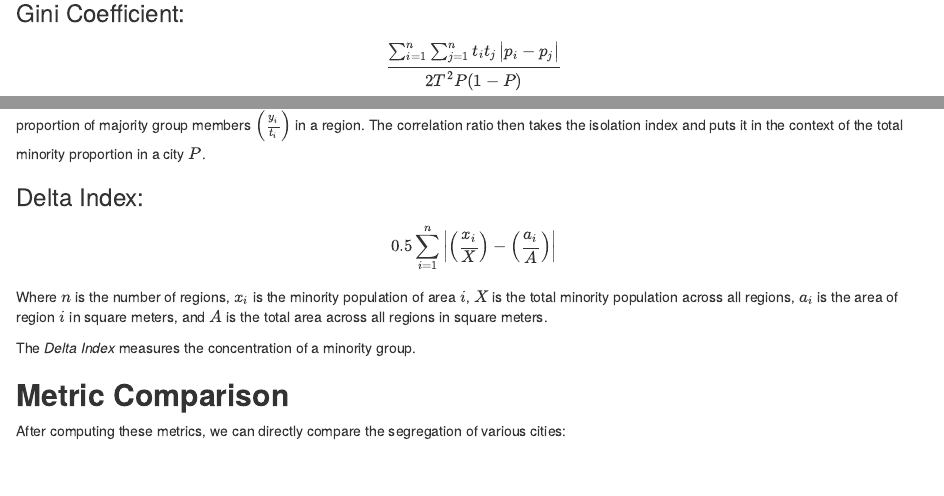
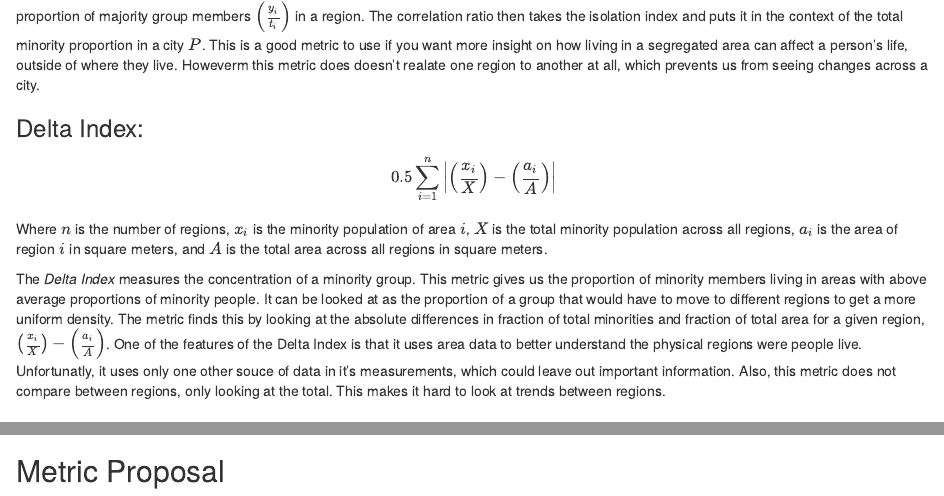
Before and after one commit to spencer501/info370-a2-data-wrangling, an R Markdown document (index.Rmd): the page in a window 1100 px wide, from 200 px down before the commit and from 770 px down after it, and a second part further down, joined at a grey line. Rendered offline with R 4.5, knitr and Pandoc, with nearby package versions; some code elsewhere in the file could not run offline.

Commit message:
Finish metric definitions

```diff
--- a/index.Rmd
+++ b/index.Rmd
@@ -78,7 +78,11 @@ indicating more segregation. The isolation index is determined by looking at
 the proportion of minority members $\left( \frac{{x}_{i}}{X} \right)$ and
 proportion of majority group members $\left( \frac{{y}_{i}}{{t}_{i}} \right)$
 in a region. The correlation ratio then takes the isolation index and puts it in
-the context of the total minority proportion in a city $P$.
+the context of the total minority proportion in a city $P$. This is a good
+metric to use if you want more insight on how living in a segregated area can
+affect a person's life, outside of where they live. Howeverm this metric does
+doesn't realate one region to another at all, which prevents us from seeing
+changes across a city.
 
 
 ### Delta Index:
@@ -90,7 +94,18 @@ $i$, $X$ is the total minority population across all regions, ${a}_{i}$ is
 the area of region $i$ in square meters, and $A$ is the total area across all
 regions in square meters.
 
-The _Delta Index_ measures the concentration of a minority group.
+The _Delta Index_ measures the concentration of a minority group. This metric
+gives us the proportion of minority members living in areas with above average
+proportions of minority people. It can be looked at as the proportion of a group
+that would have to move to different regions to get a more uniform density. The
+metric finds this by looking at the absolute differences in fraction of total
+minorities and fraction of total area for a given region,
+$\left( \frac {{x}_{i}}{X} \right) -\left( \frac {{a}_{i}}{A} \right)$. One of
+the features of the Delta Index is that it uses area data to better understand
+the physical regions were people live. Unfortunatly, it uses only one other
+souce of data in it's measurements, which could leave out important information.
+Also, this metric does not compare between regions, only looking at the total.
+This makes it hard to look at trends between regions.
 
 
 ## **Metric Comparison**
@@ -277,3 +292,6 @@ plot.qual(
 _Note: there is no reason to start with any particular metric in the above
 visual, but keeping Correlation and Gini next to each other shows thier
 similarity._
+
+
+## Metric Proposal
```
